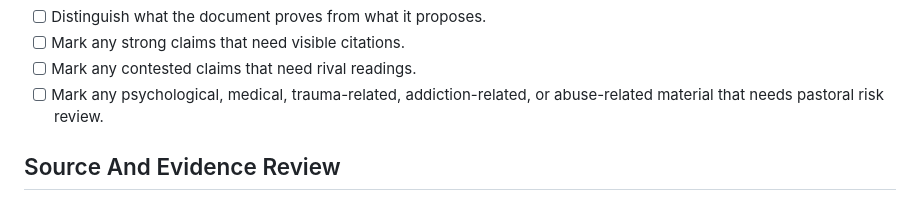
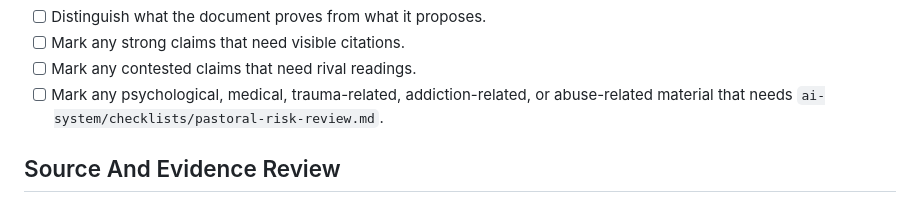
Before and after one commit to ashitaka-emishi/the-architecture-of-apostasy, a Markdown page: ai-system/checklists/document-intake-checklist.md, the part around the change. GitHub-like rendering.

```diff
--- a/ai-system/checklists/document-intake-checklist.md
+++ b/ai-system/checklists/document-intake-checklist.md
@@ -52,7 +52,7 @@ The goal is not to publish more material. The goal is to preserve source materia
 - [ ] Distinguish what the document proves from what it proposes.
 - [ ] Mark any strong claims that need visible citations.
 - [ ] Mark any contested claims that need rival readings.
-- [ ] Mark any psychological, medical, trauma-related, addiction-related, or abuse-related material that needs pastoral risk review.
+- [ ] Mark any psychological, medical, trauma-related, addiction-related, or abuse-related material that needs `ai-system/checklists/pastoral-risk-review.md`.
 
 ## Source And Evidence Review
 
```
Also changed, not shown: ai-system/README.md (+4 -0 lines), ai-system/checklists/pastoral-risk-review.md (added, +113 -0 lines).
